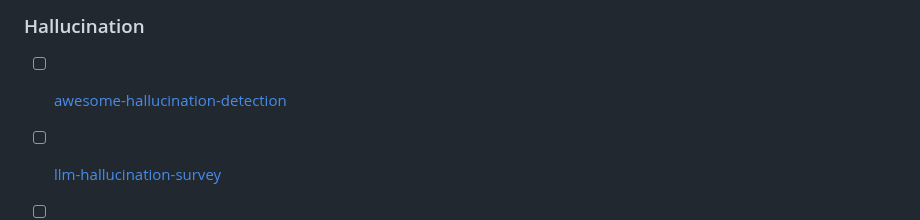
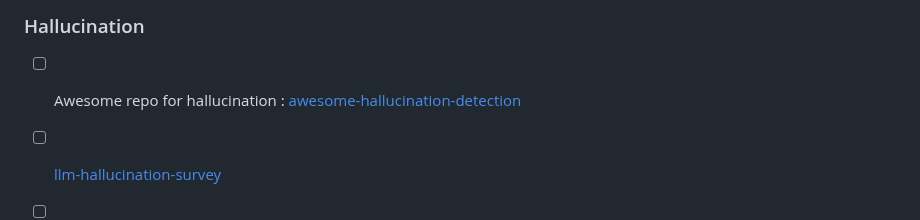
Before and after one commit to AmineDjeghri/LLM-notes, a Markdown page: Writerside/LLMs/LLM Metrics and datasets.md, the part around the change. Rendered like a GitHub page.

Commit message:
vault backup: 2025-02-07 09:31:15

```diff
--- a/Writerside/LLMs/LLM Metrics and datasets.md
+++ b/Writerside/LLMs/LLM Metrics and datasets.md
@@ -4,7 +4,7 @@
 # LLM Evaluation
 
 ### Hallucination
-- [ ] [awesome-hallucination-detection](https://github.com/EdinburghNLP/awesome-hallucination-detection)
+- [ ] Awesome repo for hallucination :  [awesome-hallucination-detection](https://github.com/EdinburghNLP/awesome-hallucination-detection)
 - [ ] [llm-hallucination-survey](https://github.com/HillZhang1999/llm-hallucination-survey#llm-hallucination-survey)
 
 
```
